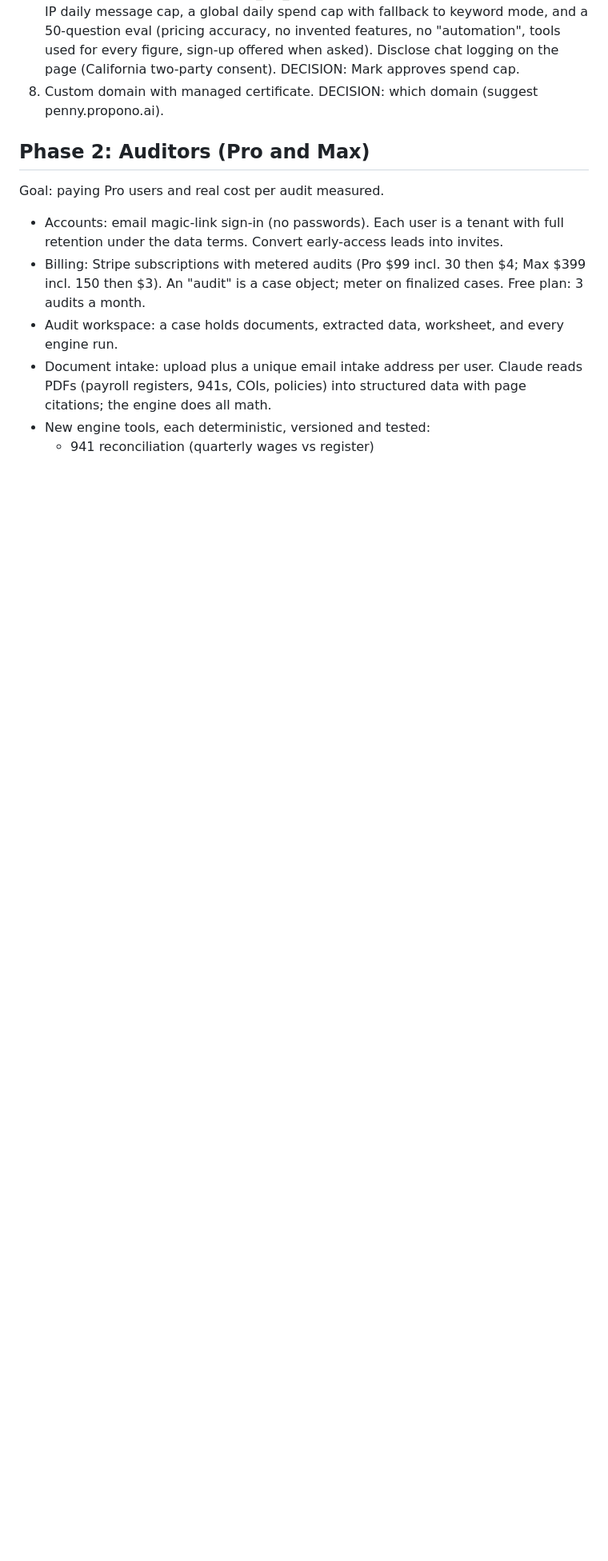
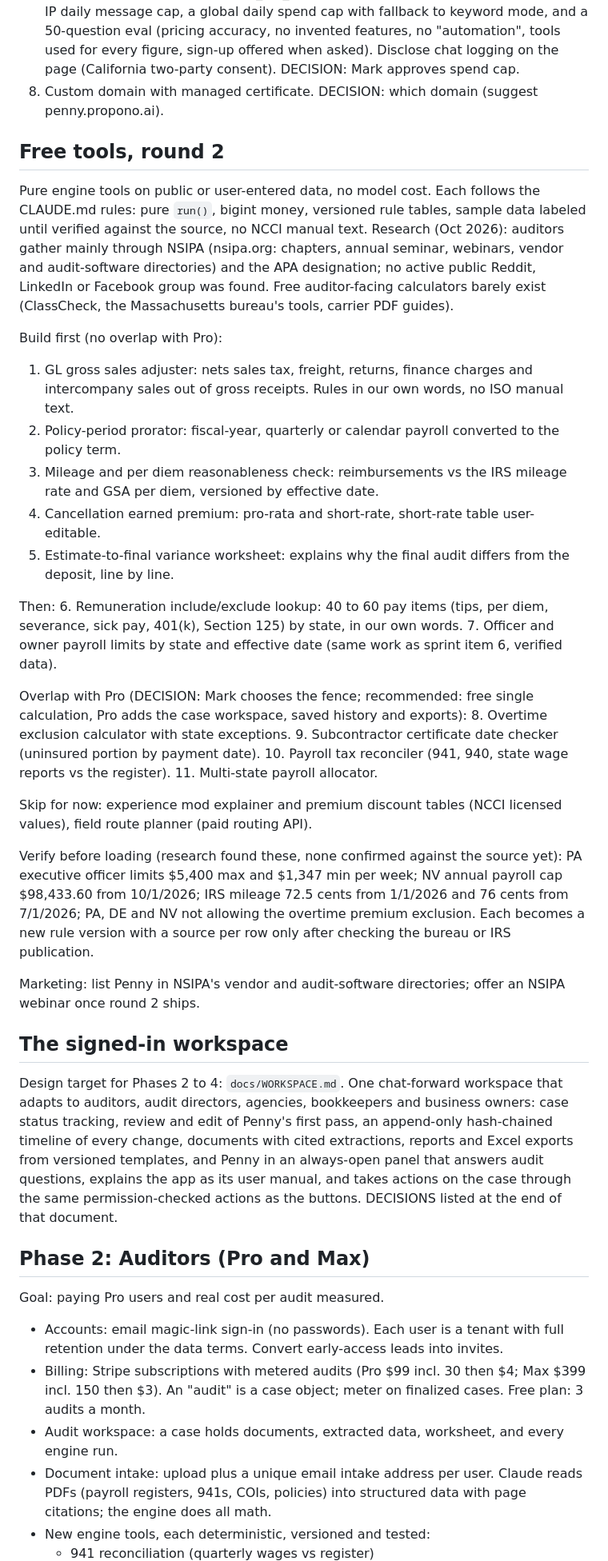
Before and after one commit to mhutchlv/Retriever, a Markdown page: docs/BUILD-PLAN.md, the part around the change. Shown at 80% size. Rendered like a GitHub page; blank space fills up the shorter version.

Commit message:
Add workspace design and free tools round 2 to the build plan
Co-Authored-By: Claude Opus 5.5 <noreply@anthropic.com>

```diff
--- a/docs/BUILD-PLAN.md
+++ b/docs/BUILD-PLAN.md
@@ -20,6 +20,35 @@ Read README.md, docs/ARCHITECTURE.md, docs/DEPLOY-AZURE.md and CLAUDE.md before
    - NCCI: the $250 Atlas license is internal use only. Showing NCCI data in a public product needs a separate commercial license. DECISION: Mark to price it with NCCI. Until then keep NCCI to short titles.
 7. Turn on Claude chat: ANTHROPIC_API_KEY as a Container App secret. First add a per-IP daily message cap, a global daily spend cap with fallback to keyword mode, and a 50-question eval (pricing accuracy, no invented features, no "automation", tools used for every figure, sign-up offered when asked). Disclose chat logging on the page (California two-party consent). DECISION: Mark approves spend cap.
 8. Custom domain with managed certificate. DECISION: which domain (suggest penny.propono.ai).
+
+## Free tools, round 2
+Pure engine tools on public or user-entered data, no model cost. Each follows the CLAUDE.md rules: pure `run()`, bigint money, versioned rule tables, sample data labeled until verified against the source, no NCCI manual text. Research (Oct 2026): auditors gather mainly through NSIPA (nsipa.org: chapters, annual seminar, webinars, vendor and audit-software directories) and the APA designation; no active public Reddit, LinkedIn or Facebook group was found. Free auditor-facing calculators barely exist (ClassCheck, the Massachusetts bureau's tools, carrier PDF guides).
+
+Build first (no overlap with Pro):
+1. GL gross sales adjuster: nets sales tax, freight, returns, finance charges and intercompany sales out of gross receipts. Rules in our own words, no ISO manual text.
+2. Policy-period prorator: fiscal-year, quarterly or calendar payroll converted to the policy term.
+3. Mileage and per diem reasonableness check: reimbursements vs the IRS mileage rate and GSA per diem, versioned by effective date.
+4. Cancellation earned premium: pro-rata and short-rate, short-rate table user-editable.
+5. Estimate-to-final variance worksheet: explains why the final audit differs from the deposit, line by line.
+
+Then:
+6. Remuneration include/exclude lookup: 40 to 60 pay items (tips, per diem, severance, sick pay, 401(k), Section 125) by state, in our own words.
+7. Officer and owner payroll limits by state and effective date (same work as sprint item 6, verified data).
+
+Overlap with Pro (DECISION: Mark chooses the fence; recommended: free single calculation, Pro adds the case workspace, saved history and exports):
+8. Overtime exclusion calculator with state exceptions.
+9. Subcontractor certificate date checker (uninsured portion by payment date).
+10. Payroll tax reconciler (941, 940, state wage reports vs the register).
+11. Multi-state payroll allocator.
+
+Skip for now: experience mod explainer and premium discount tables (NCCI licensed values), field route planner (paid routing API).
+
+Verify before loading (research found these, none confirmed against the source yet): PA executive officer limits $5,400 max and $1,347 min per week; NV annual payroll cap $98,433.60 from 10/1/2026; IRS mileage 72.5 cents from 1/1/2026 and 76 cents from 7/1/2026; PA, DE and NV not allowing the overtime premium exclusion. Each becomes a new rule version with a source per row only after checking the bureau or IRS publication.
+
+Marketing: list Penny in NSIPA's vendor and audit-software directories; offer an NSIPA webinar once round 2 ships.
+
+## The signed-in workspace
+Design target for Phases 2 to 4: `docs/WORKSPACE.md`. One chat-forward workspace that adapts to auditors, audit directors, agencies, bookkeepers and business owners: case status tracking, review and edit of Penny's first pass, an append-only hash-chained timeline of every change, documents with cited extractions, reports and Excel exports from versioned templates, and Penny in an always-open panel that answers audit questions, explains the app as its user manual, and takes actions on the case through the same permission-checked actions as the buttons. DECISIONS listed at the end of that document.
 
 ## Phase 2: Auditors (Pro and Max)
 Goal: paying Pro users and real cost per audit measured.
```
Also changed, not shown: docs/WORKSPACE.md (added, +161 -0 lines).
